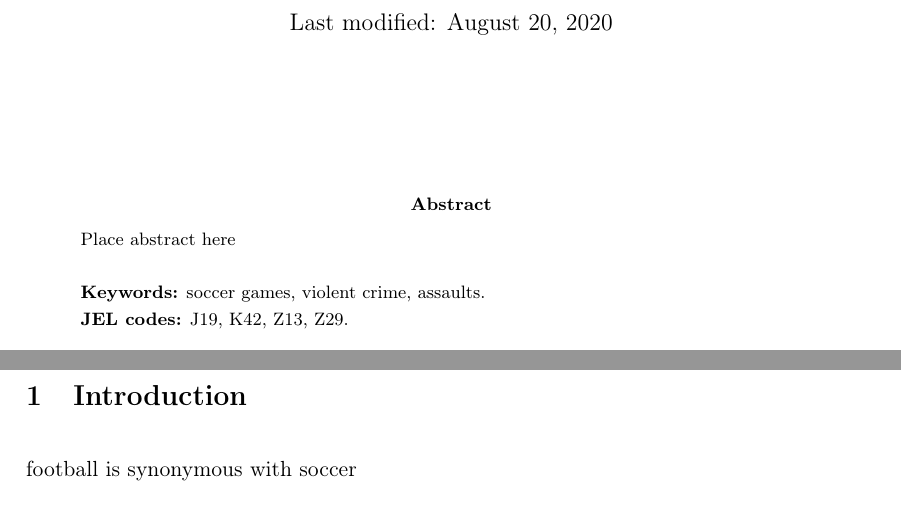
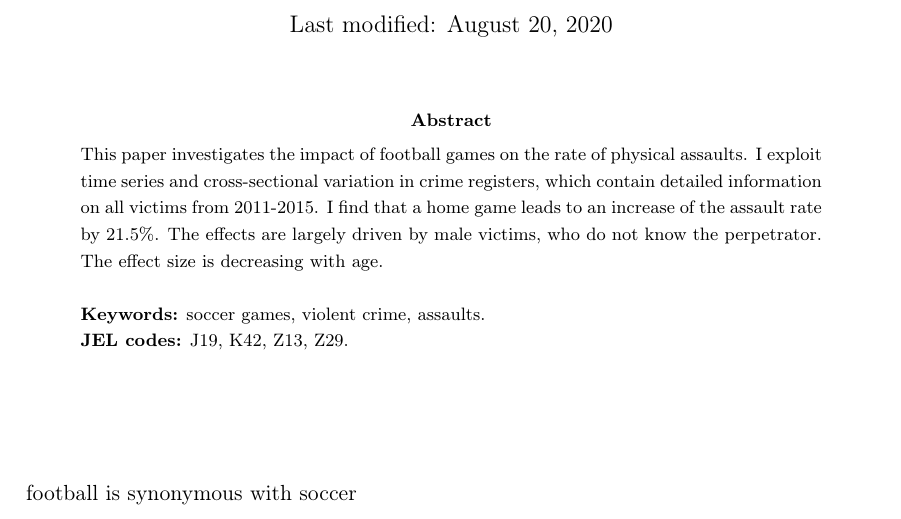
Before and after one commit to MarcFabel/soccer-external-effects, a LaTeX thesis (TeX/paper/soc_ext_paper.tex): two parts of pages 1 and 2 of 52 before the commit and part of page 1 of 51 after it, the two joined at a grey line, cut so that both start at the same text. Compiled offline with pdfLaTeX.

Commit message:
abstract

```diff
--- a/TeX/paper/soc_ext_paper.tex
+++ b/TeX/paper/soc_ext_paper.tex
@@ -176,16 +176,19 @@ labelfont={bf}
 %	BEGIN DOCUMENT
 %--------------------------------------------------------------------
 \begin{document}
-\setcounter{page}{0}
+\setcounter{page}{1}
 % \tableofcontents
 \newpage
 
 \maketitle
-\thispagestyle{empty}
+\vspace{-4 em}
+%\thispagestyle{empty}
+
 
 \renewcommand{\abstractname}{\vspace{-\baselineskip}} % GET RID OF ABSTRACT TITLE
 \begin{abstract}\noindent
-	\footnotesize{\begin{center}\textbf{Abstract}\end{center} Place abstract here\\\newline \textbf{Keywords:} soccer games, violent crime, assaults. \newline \textbf{JEL codes:} J19, K42, Z13, Z29.}
+	\footnotesize{\begin{center}\textbf{Abstract}\end{center} This paper investigates the impact of football games on the rate of physical assaults. I exploit time series and cross-sectional variation in crime registers, which contain detailed information on all victims from 2011-2015. I find that a home game leads to an increase of the assault rate by 21.5\%. The effects are largely driven by male victims, who do not know the perpetrator. The effect size is decreasing with age.
+	\\\newline \textbf{Keywords:} soccer games, violent crime, assaults. \newline \textbf{JEL codes:} J19, K42, Z13, Z29.}
 
 \end{abstract}
 
@@ -197,10 +200,10 @@ labelfont={bf}
 %--------------------------------------------------------------------
 % INTRODUCTION
 %--------------------------------------------------------------------
-\newpage
-\section{Introduction}\label{sec_soc_ext:introduction}
 
+%\section{Introduction}\label{sec_soc_ext:introduction}
 
+\vspace{4 em}
 football is synonymous with soccer
 
 % introductory paragraph
```
Also changed, not shown: TeX/paper/soc_ext_paper.tex (2 more changed lines).
